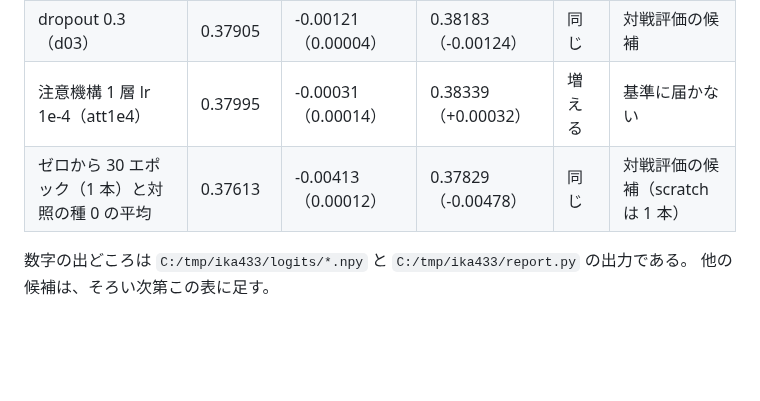
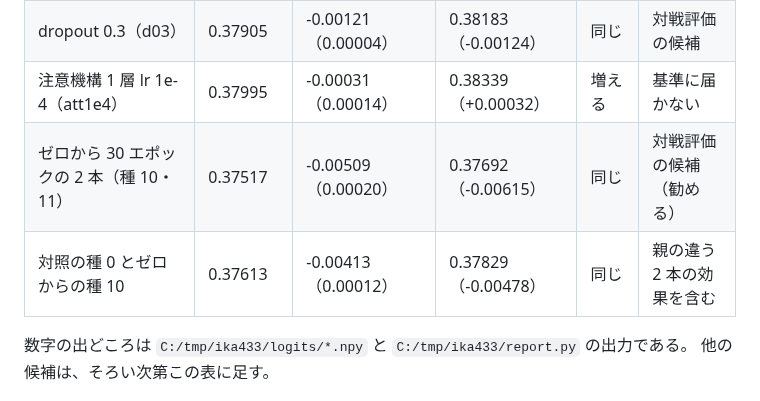
Before and after one commit to Ikazuchisdiary/pokeuraou, a Markdown page: records/IKA-433.md, the part around one of its changes. GitHub-like rendering; blank space fills up the shorter version.

```diff
--- a/records/IKA-433.md
+++ b/records/IKA-433.md
@@ -11,7 +11,8 @@
 | 対照 value-mc4bindaux x2 | 0.38026 | 0 | 0.38307 | 基準 | 基準 |
 | dropout 0.3（d03） | 0.37905 | -0.00121（0.00004） | 0.38183（-0.00124） | 同じ | 対戦評価の候補 |
 | 注意機構 1 層 lr 1e-4（att1e4） | 0.37995 | -0.00031（0.00014） | 0.38339（+0.00032） | 増える | 基準に届かない |
-| ゼロから 30 エポック（1 本）と対照の種 0 の平均 | 0.37613 | -0.00413（0.00012） | 0.37829（-0.00478） | 同じ | 対戦評価の候補（scratch は 1 本） |
+| ゼロから 30 エポックの 2 本（種 10・11） | 0.37517 | -0.00509（0.00020） | 0.37692（-0.00615） | 同じ | 対戦評価の候補（勧める） |
+| 対照の種 0 とゼロからの種 10 | 0.37613 | -0.00413（0.00012） | 0.37829（-0.00478） | 同じ | 親の違う 2 本の効果を含む |
 
 数字の出どころは `C:/tmp/ika433/logits/*.npy` と `C:/tmp/ika433/report.py` の出力である。
 他の候補は、そろい次第この表に足す。
```
Also changed, not shown: other parts of records/IKA-433.md (+26 -1 lines).
